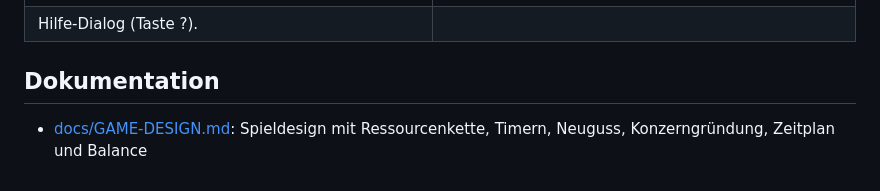
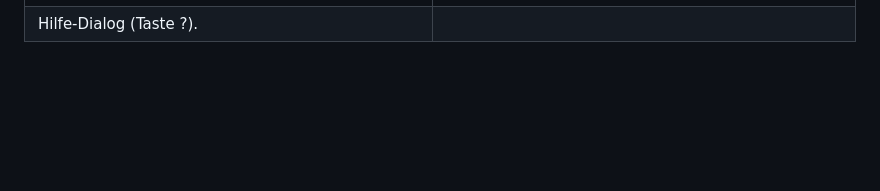
Before and after one commit to Zabosee/ironworks_idle, a Markdown page: README.md, the part around the change. Rendered like a GitHub page; blank space fills up the shorter version.

```diff
--- a/README.md
+++ b/README.md
@@ -37,7 +37,3 @@ Umfang: 125 Forschungen (davon 49 Konzernforschung), 43 Boosts, 10 Klick-Upgrade
 | Konzern: Patente, Gründung und Konzern-Shop. | Erfolge: Bedingung und Produktionsbonus je Erfolg. |
 | ![Hilfe-Dialog mit Erklärung der Spielebenen](docs/screenshots/08-hilfe.png) | |
 | Hilfe-Dialog (Taste ?). | |
-
-## Dokumentation
-
-- [docs/GAME-DESIGN.md](docs/GAME-DESIGN.md): Spieldesign mit Ressourcenkette, Timern, Neuguss, Konzerngründung, Zeitplan und Balance
```
